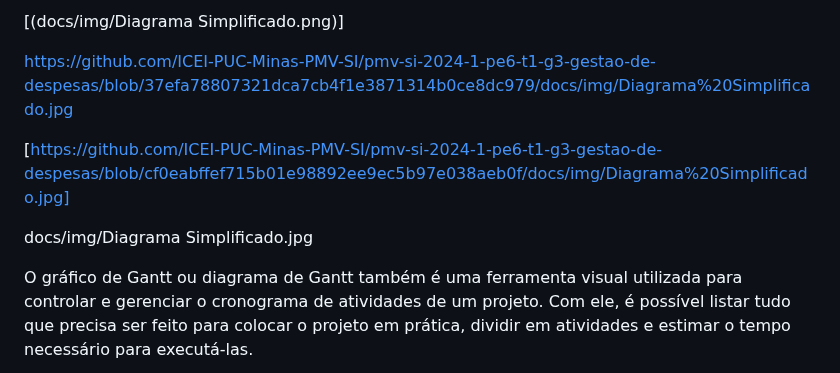
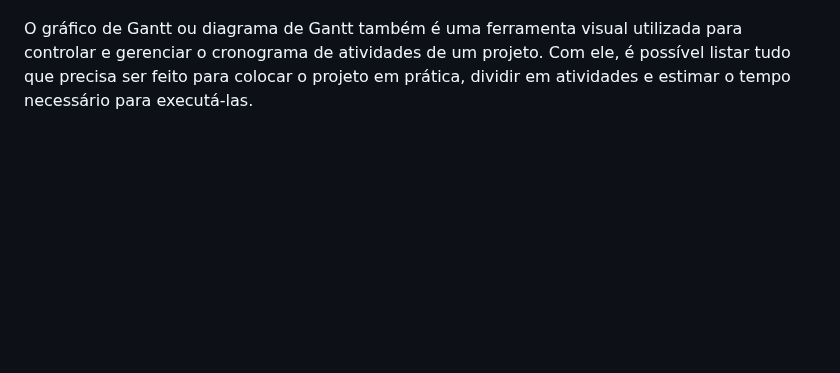
Before and after one commit to ICEI-PUC-Minas-PMV-SI/pmv-si-2024-1-pe6-t1-g3-gestao-de-despesas, a Markdown page: docs/contexto.md, the part around one of its changes. GitHub-like rendering; blank space fills up the shorter version.

```diff
--- a/docs/contexto.md
+++ b/docs/contexto.md
@@ -380,11 +380,4 @@ Com diagramas bem organizados que permitem gerenciar o tempo nos projetos, o ger
 
-[(docs/img/Diagrama Simplificado.png)]
-
-https://github.com/ICEI-PUC-Minas-PMV-SI/pmv-si-2024-1-pe6-t1-g3-gestao-de-despesas/blob/37efa78807321dca7cb4f1e3871314b0ce8dc979/docs/img/Diagrama%20Simplificado.jpg
-
-[https://github.com/ICEI-PUC-Minas-PMV-SI/pmv-si-2024-1-pe6-t1-g3-gestao-de-despesas/blob/cf0eabffef715b01e98892ee9ec5b97e038aeb0f/docs/img/Diagrama%20Simplificado.jpg]
-
-docs/img/Diagrama Simplificado.jpg
 
 
 O gráfico de Gantt ou diagrama de Gantt também é uma ferramenta visual utilizada para controlar e gerenciar o cronograma de atividades de um projeto. Com ele, é possível listar tudo que precisa ser feito para colocar o projeto em prática, dividir em atividades e estimar o tempo necessário para executá-las.
```
Also changed, not shown: other parts of docs/contexto.md (+1 -1 lines).
